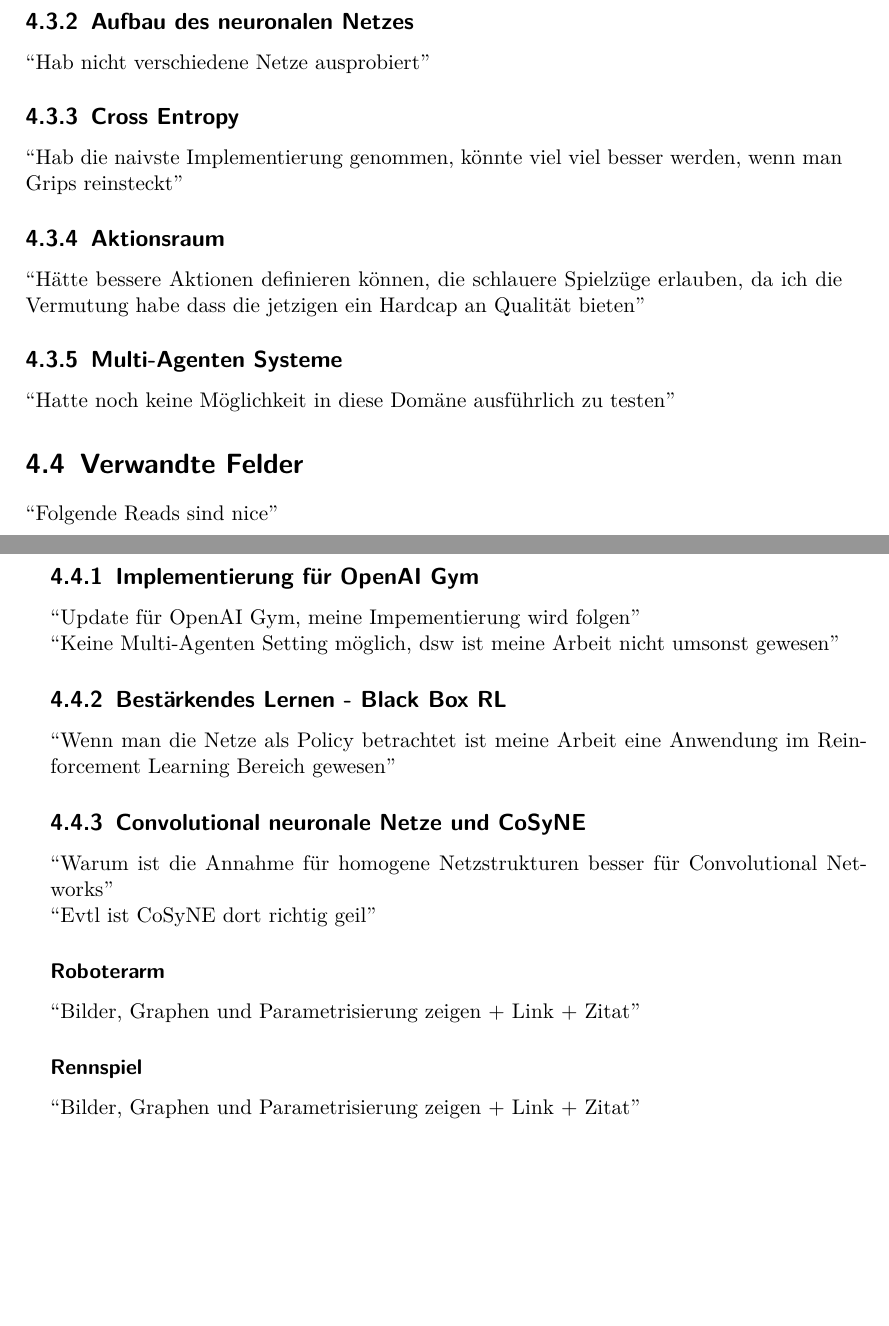
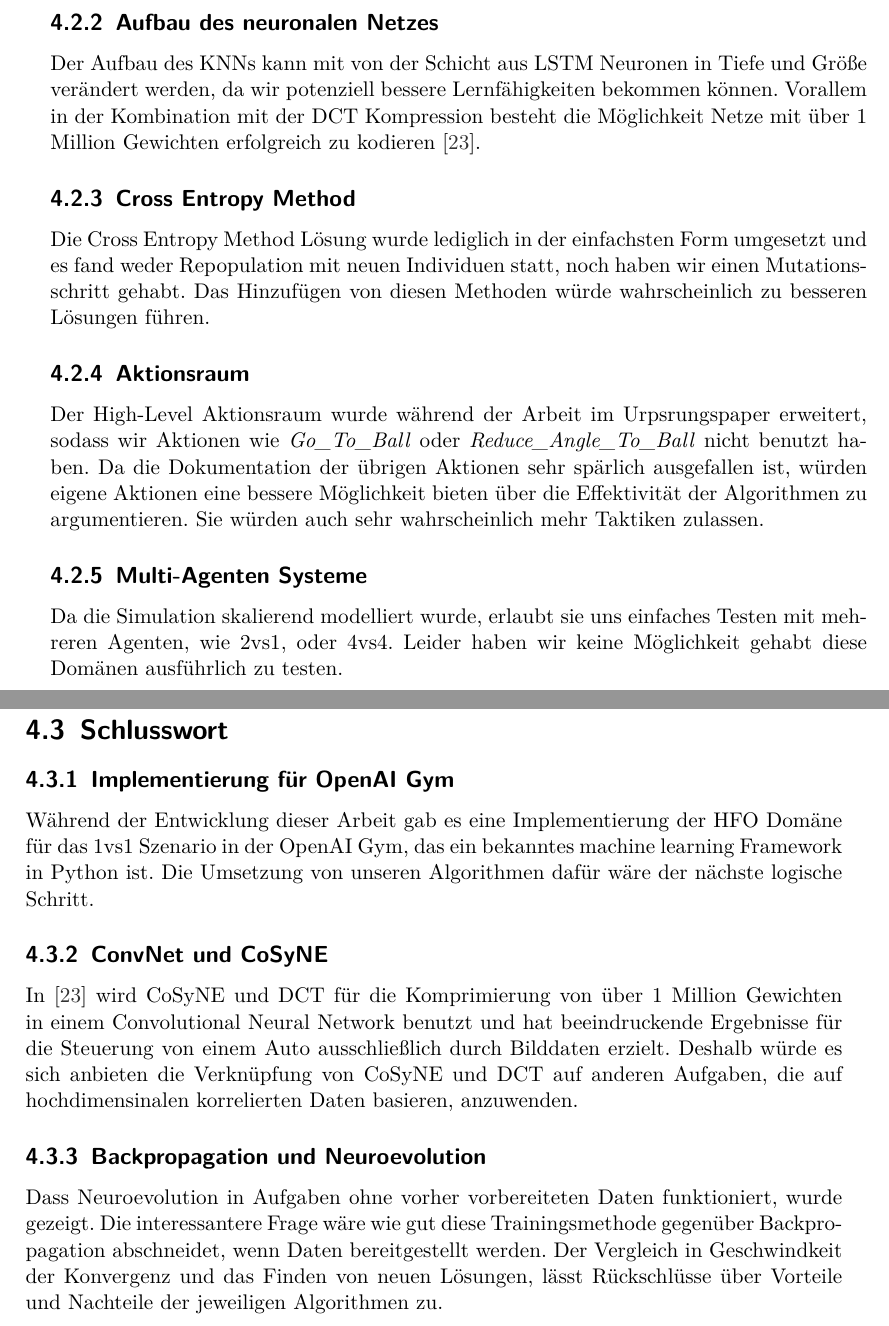
Before and after one commit to cirquit/bachelor-thesis, a LaTeX thesis (text/main.tex, which reads text/text/discussion.tex): two parts of pages 49 and 50 of 52 before the commit and two parts of pages 52 and 53 of 56 after it, joined at a grey line, cut so that both start at the same text, the shorter picture padded with empty space. Compiled offline with pdfLaTeX.

Commit message:
finished first full draft, missing pics for every algorithm playthrough

```diff
--- a/text/text/discussion.tex
+++ b/text/text/discussion.tex
@@ -13,23 +20,21 @@
         \subsection{Aufbau des neuronalen Netzes}
-            ``Hab nicht verschiedene Netze ausprobiert''
-        \subsection{Cross Entropy}
-            ``Hab die naivste Implementierung genommen, könnte viel viel besser werden, wenn man Grips reinsteckt''
+            Der Aufbau des KNNs kann mit von der Schicht aus LSTM Neuronen in Tiefe und Größe verändert werden, da wir potenziell bessere Lernfähigkeiten bekommen können. Vorallem in der Kombination mit der DCT Kompression besteht die Möglichkeit Netze mit über 1 Million Gewichten erfolgreich zu kodieren \cite{cosyne4}.
+        \subsection{Cross Entropy Method}
+            Die Cross Entropy Method Lösung wurde lediglich in der einfachsten Form umgesetzt und es fand weder Repopulation mit neuen Individuen statt, noch haben wir einen Mutationsschritt gehabt. Das Hinzufügen von diesen Methoden würde wahrscheinlich zu besseren Lösungen führen.
         \subsection{Aktionsraum}
-            ``Hätte bessere Aktionen definieren können, die schlauere Spielzüge erlauben, da ich die Vermutung habe dass die jetzigen ein Hardcap an Qualität bieten''
+            Der High-Level Aktionsraum wurde während der Arbeit im Urpsrungspaper erweitert, sodass wir Aktionen wie \textit{Go\_To\_Ball} oder \textit{Reduce\_Angle\_To\_Ball} nicht benutzt haben. Da die Dokumentation der übrigen Aktionen sehr spärlich ausgefallen ist, würden eigene Aktionen eine bessere Möglichkeit bieten über die Effektivität der Algorithmen zu argumentieren. Sie würden auch sehr wahrscheinlich mehr Taktiken zulassen.
         \subsection{Multi-Agenten Systeme}
-            ``Hatte noch keine Möglichkeit in diese Domäne ausführlich zu testen''
+            Da die Simulation skalierend modelliert wurde, erlaubt sie uns einfaches Testen mit mehreren Agenten, wie 2vs1, oder 4vs4. Leider haben wir keine Möglichkeit gehabt diese Domänen ausführlich zu testen.
 
-    \section{Verwandte Felder}
-        ``Folgende Reads sind nice''
+\newpage
+
+    \section{Schlusswort}
+
         \subsection{Implementierung für OpenAI Gym}
-            ``Update für OpenAI Gym, meine Impementierung wird folgen'' \\
-            ``Keine Multi-Agenten Setting möglich, dsw ist meine Arbeit nicht umsonst gewesen''
-        \subsection{Bestärkendes Lernen - Black Box RL}
-            ``Wenn man die Netze als Policy betrachtet ist meine Arbeit eine Anwendung im Reinforcement Learning Bereich gewesen''
-        \subsection{Convolutional neuronale Netze und CoSyNE}
-            ``Warum ist die Annahme für homogene Netzstrukturen besser für Convolutional Networks'' \\
-            ``Evtl ist CoSyNE dort richtig geil''
-            \subsubsection*{Roboterarm}
-                ``Bilder, Graphen und Parametrisierung zeigen + Link + Zitat''
-            \subsubsection*{Rennspiel}
-                ``Bilder, Graphen und Parametrisierung zeigen + Link + Zitat''
+            Während der Entwicklung dieser Arbeit gab es eine Implementierung der HFO Domäne für das 1vs1 Szenario in der OpenAI Gym, das ein bekanntes machine learning Framework in Python ist. Die Umsetzung von unseren Algorithmen dafür wäre der nächste logische Schritt.
+
+        \subsection{ConvNet und CoSyNE}
+            In \cite{cosyne4} wird CoSyNE und DCT für die Komprimierung von über 1 Million Gewichten in einem Convolutional Neural Network benutzt und hat beeindruckende Ergebnisse für die Steuerung von einem Auto ausschließlich durch Bilddaten erzielt. Deshalb würde es sich anbieten die Verknüpfung von CoSyNE und DCT auf anderen Aufgaben, die auf hochdimensinalen korrelierten Daten basieren, anzuwenden.
+
+        \subsection{Backpropagation und Neuroevolution}
+            Dass Neuroevolution in Aufgaben ohne vorher vorbereiteten Daten funktioniert, wurde gezeigt. Die interessantere Frage wäre wie gut diese Trainingsmethode gegenüber Backpropagation abschneidet, wenn Daten bereitgestellt werden. Der Vergleich in Geschwindkeit der Konvergenz und das Finden von neuen Lösungen, lässt Rückschlüsse über Vorteile und Nachteile der jeweiligen Algorithmen zu.
```
Also changed, not shown: text/bibliography.bib (+10 -2 lines), text/text/definitions.tex (+0 -12 lines), text/text/domain.tex (+21 -11 lines), text/text/discussion.tex (19 more changed lines), 1 other file.
